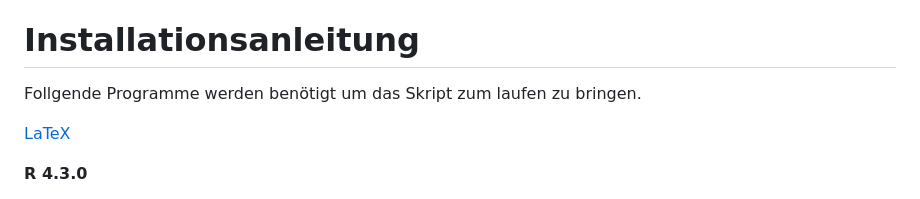
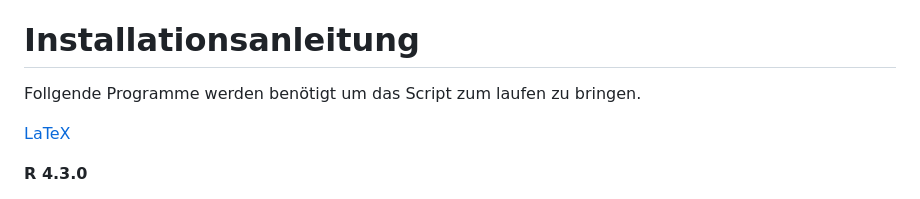
Before and after one commit to alexchaichan/forschungsberichte_und_empirische_abschlussarbeiten, a Markdown page: README.md, the part around the change. GitHub-like rendering.

```diff
--- a/README.md
+++ b/README.md
@@ -17,7 +17,7 @@ Grundkenntnisse in R, sowie das Arbeiten mit Markdown-Dateien werden vorausgeset
 
 # Installationsanleitung
 
-Follgende Programme werden benötigt um das Skript zum laufen zu bringen.
+Follgende Programme werden benötigt um das Script zum laufen zu bringen.
 
 [LaTeX](https://www.latex-project.org/get/)
 
```
